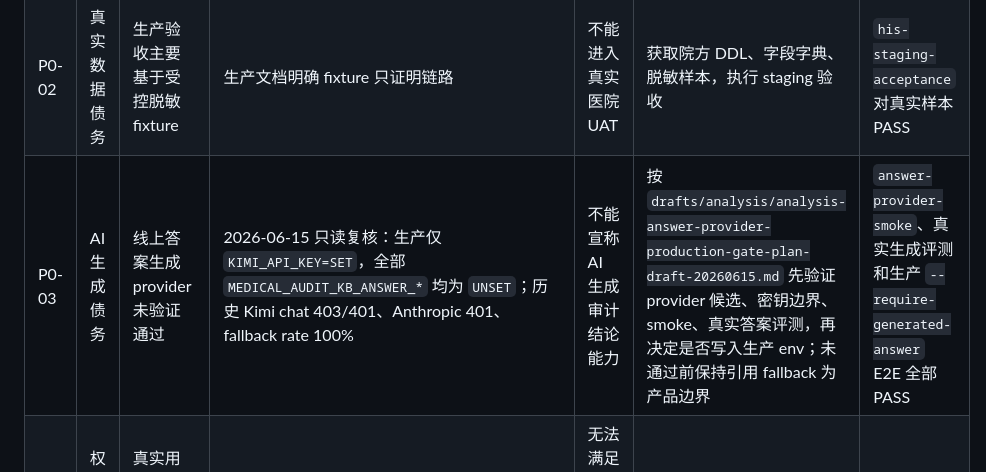
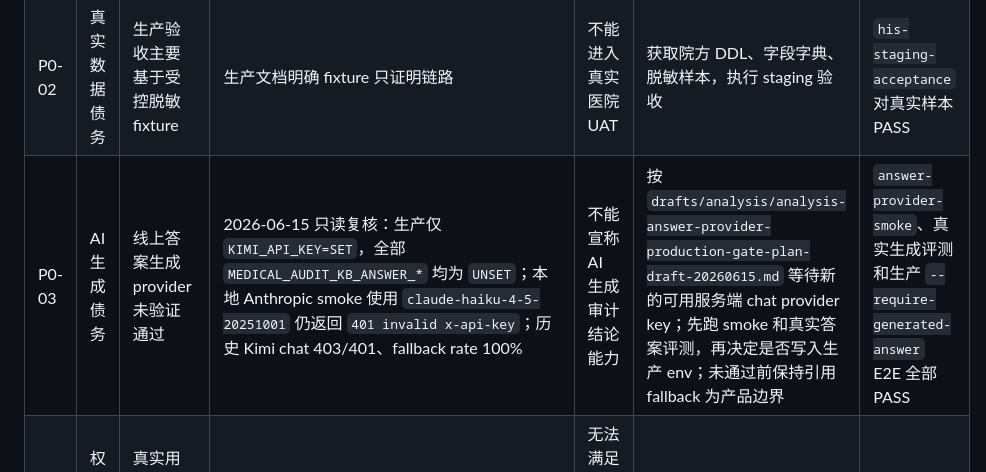
Before and after one commit to zjgulai/medical-audit, a Markdown page: docs/workflows/workflow-project-state-and-debt-register-stable.md, the part around the change. Rendered like a GitHub page.

```diff
--- a/docs/workflows/workflow-project-state-and-debt-register-stable.md
+++ b/docs/workflows/workflow-project-state-and-debt-register-stable.md
@@ -497,7 +497,7 @@ Phase 1 结论：工程基线、生产只读链路、门户语义验收和任务
 | --- | --- | --- | --- | --- | --- | --- |
 | P0-01 | 产品集成债务 | 门户核心模块仍以静态数据和本地 state 为主 | `/agents` 和 `/projects` 已完成生产写入验收；`/analytics` 已完成生产上传解析、上传留存和历史记录验收；`/documents` 已完成生产查询、来源集合回显、文档权限接口和个人材料留存写入型验收；其余模块仍多依赖 `portal-data` | 页面存在但业务闭环不完整，容易误判为功能已完成 | 下一步补上传文件病毒扫描/DLP/脱敏/对象存储治理、真实认证权限、个人材料入索引、知识库/图谱/报告/整改页面 API | 新增/查询/刷新后数据仍存在；上传文件可追溯留存并通过治理门禁；前端测试、API 测试和生产写入验收通过 |
 | P0-02 | 真实数据债务 | 生产验收主要基于受控脱敏 fixture | 生产文档明确 fixture 只证明链路 | 不能进入真实医院 UAT | 获取院方 DDL、字段字典、脱敏样本，执行 staging 验收 | `his-staging-acceptance` 对真实样本 PASS |
-| P0-03 | AI 生成债务 | 线上答案生成 provider 未验证通过 | 2026-06-15 只读复核：生产仅 `KIMI_API_KEY=SET`，全部 `MEDICAL_AUDIT_KB_ANSWER_*` 均为 `UNSET`；历史 Kimi chat 403/401、Anthropic 401、fallback rate 100% | 不能宣称 AI 生成审计结论能力 | 按 `drafts/analysis/analysis-answer-provider-production-gate-plan-draft-20260615.md` 先验证 provider 候选、密钥边界、smoke、真实答案评测，再决定是否写入生产 env；未通过前保持引用 fallback 为产品边界 | `answer-provider-smoke`、真实生成评测和生产 `--require-generated-answer` E2E 全部 PASS |
+| P0-03 | AI 生成债务 | 线上答案生成 provider 未验证通过 | 2026-06-15 只读复核：生产仅 `KIMI_API_KEY=SET`，全部 `MEDICAL_AUDIT_KB_ANSWER_*` 均为 `UNSET`；本地 Anthropic smoke 使用 `claude-haiku-4-5-20251001` 仍返回 `401 invalid x-api-key`；历史 Kimi chat 403/401、fallback rate 100% | 不能宣称 AI 生成审计结论能力 | 按 `drafts/analysis/analysis-answer-provider-production-gate-plan-draft-20260615.md` 等待新的可用服务端 chat provider key；先跑 smoke 和真实答案评测，再决定是否写入生产 env；未通过前保持引用 fallback 为产品边界 | `answer-provider-smoke`、真实生成评测和生产 `--require-generated-answer` E2E 全部 PASS |
 | P0-04 | 权限安全债务 | 真实用户、角色、科室、全站权限未完成 | 当前 API 主要依赖 `X-Role`、`X-User-Id`、Nginx 注入 `X-API-Key` | 无法满足生产级审计系统权限边界 | 建立用户/角色/部门模型和会话认证，替换静态 header 口径 | 未授权路径 403；审计日志记录访问拒绝 |
 | P0-05 | 合规闭环债务 | 证书级电子签章、长期留存介质、对象存储和病毒扫描未完成 | 当前仅 HMAC 归档签名和本地附件归档 | 报告与归档不能作为完整合规交付 | 设计签章、对象存储、扫描、留存介质方案 | 归档包、签章、验签和恢复演练通过 |
 | P0-06 | 状态源债务 | 本地分支、生产 SHA、远端主线、多个 worktree 容易产生认知漂移 | 本轮已将生产 SHA、远端 main 和文档状态同步到 `f864e370abd7309f6222376074b45ef2bc6c0ff4`；本地仍有多个 worktree 和未跟踪参考目录 | 后续部署可能混入非目标状态 | 后续功能继续从干净 `codex/` 分支切出，部署前核验远端 main、生产 `.deploy-sha` 和未跟踪排除清单 | `git status` 清晰；PR、部署 SHA、文档一致 |
```
Also changed, not shown: drafts/analysis/analysis-answer-provider-production-gate-plan-draft-20260615.md (+4 -3 lines), drafts/analysis/knowledge-query-answer-provider-smoke-anthropic-draft-20260615.md (added, +35 -0 lines).
